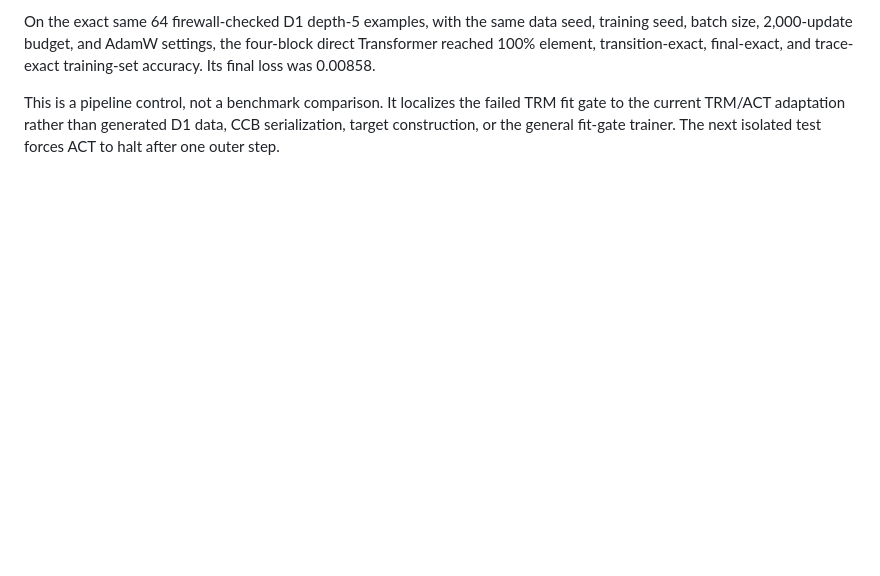
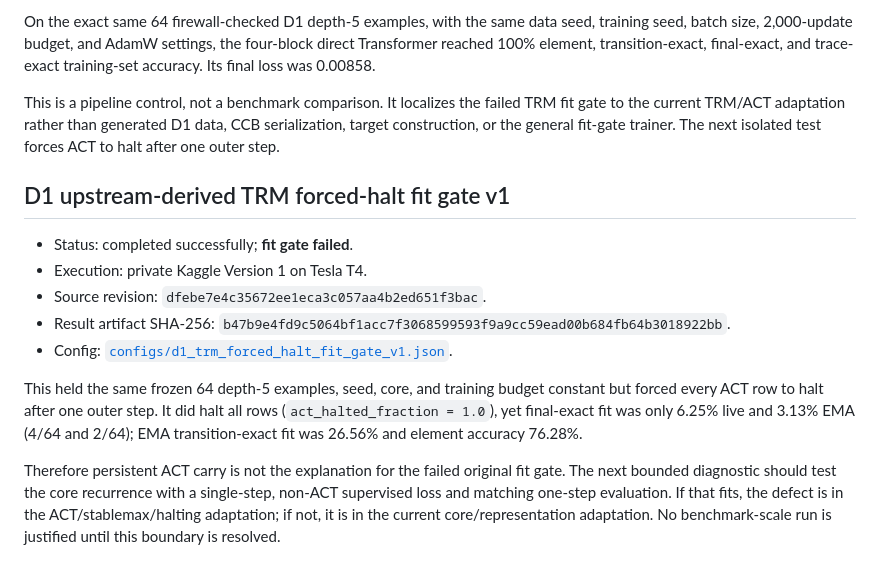
Before and after one commit to prathamlahoti/ccb-recursive-reasoning, a Markdown page: docs/CALIBRATION_LOG.md, the part around the change. Rendered like a GitHub page; blank space fills up the shorter version.

Commit message:
Record forced-halt TRM fit diagnostic

```diff
--- a/docs/CALIBRATION_LOG.md
+++ b/docs/CALIBRATION_LOG.md
@@ -81,3 +81,25 @@ This is a pipeline control, not a benchmark comparison. It localizes the
 failed TRM fit gate to the current TRM/ACT adaptation rather than generated
 D1 data, CCB serialization, target construction, or the general fit-gate
 trainer. The next isolated test forces ACT to halt after one outer step.
+
+## D1 upstream-derived TRM forced-halt fit gate v1
+
+- Status: completed successfully; **fit gate failed**.
+- Execution: private Kaggle Version 1 on Tesla T4.
+- Source revision: `dfebe7e4c35672ee1eca3c057aa4b2ed651f3bac`.
+- Result artifact SHA-256:
+  `b47b9e4fd9c5064bf1acc7f3068599593f9a9cc59ead00b684fb64b3018922bb`.
+- Config: [`configs/d1_trm_forced_halt_fit_gate_v1.json`](../configs/d1_trm_forced_halt_fit_gate_v1.json).
+
+This held the same frozen 64 depth-5 examples, seed, core, and training budget
+constant but forced every ACT row to halt after one outer step. It did halt all
+rows (`act_halted_fraction = 1.0`), yet final-exact fit was only 6.25% live and
+3.13% EMA (4/64 and 2/64); EMA transition-exact fit was 26.56% and element
+accuracy 76.28%.
+
+Therefore persistent ACT carry is not the explanation for the failed original
+fit gate. The next bounded diagnostic should test the core recurrence with a
+single-step, non-ACT supervised loss and matching one-step evaluation. If that
+fits, the defect is in the ACT/stablemax/halting adaptation; if not, it is in
+the current core/representation adaptation. No benchmark-scale run is justified
+until this boundary is resolved.
```
